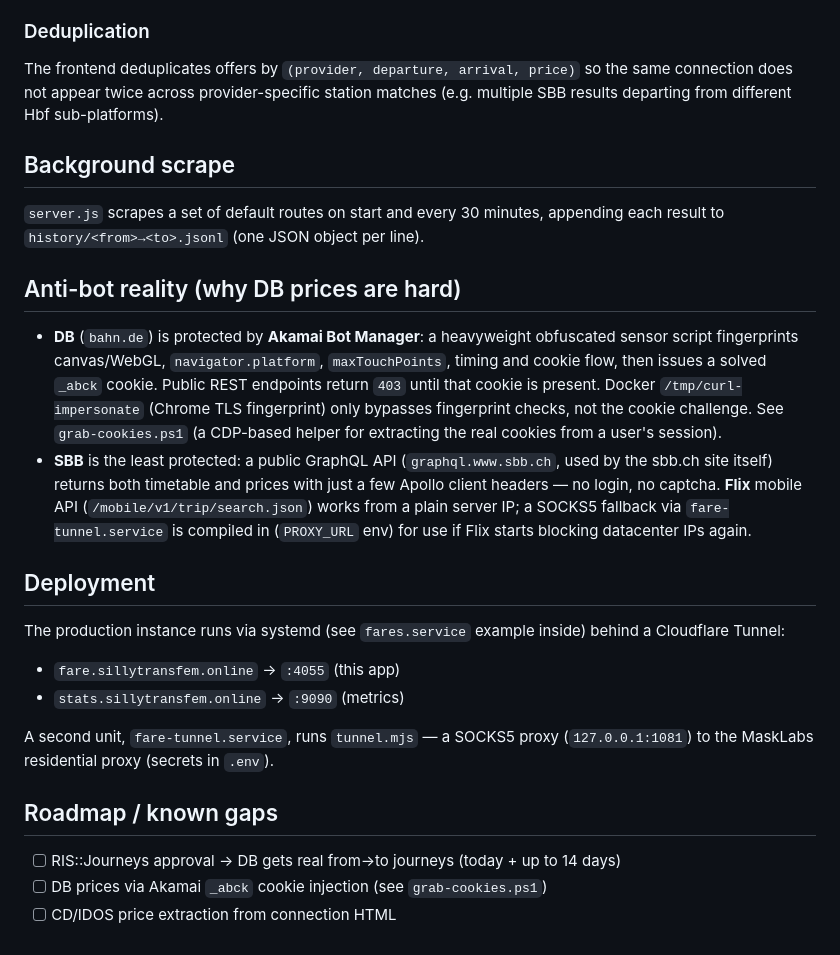
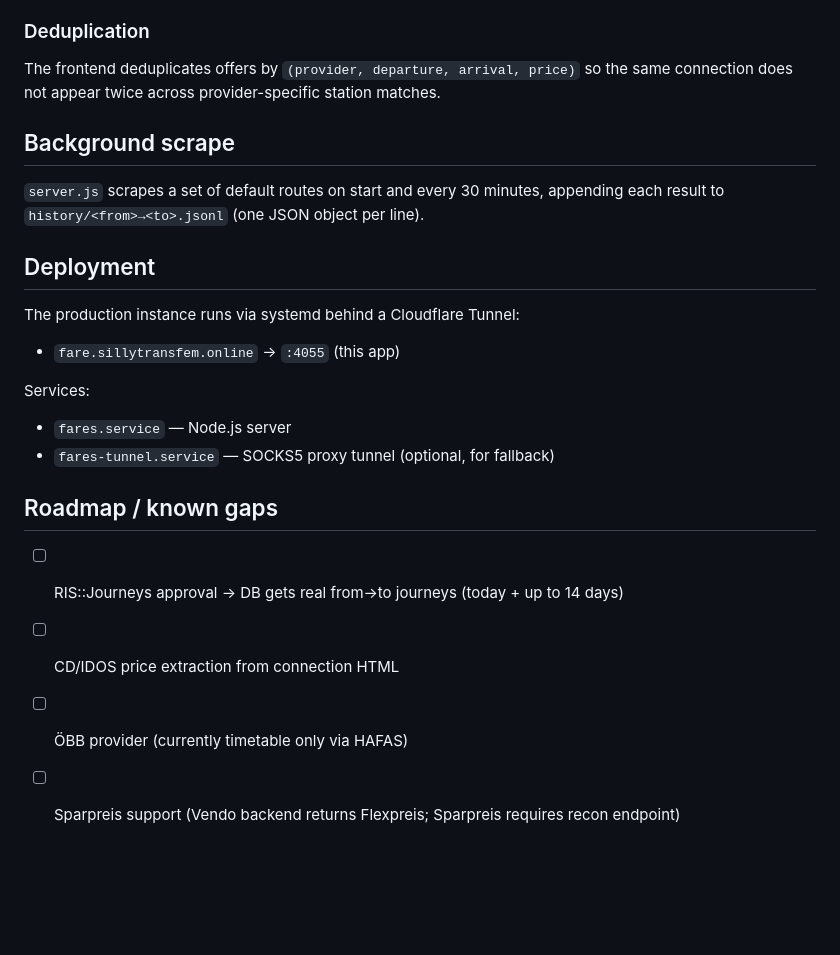
Before and after one commit to SillyTransGirl/fares, a Markdown page: README.md, the part around one of its changes. GitHub-like rendering; blank space fills up the shorter version.

```diff
--- a/README.md
+++ b/README.md
@@ -117,42 +161,26 @@ EUR-normalized price regardless of the toggle.
 
 The frontend deduplicates offers by `(provider, departure, arrival, price)` so
 the same connection does not appear twice across provider-specific station
-matches (e.g. multiple SBB results departing from different Hbf sub-platforms).
+matches.
 
 ## Background scrape
 
 `server.js` scrapes a set of default routes on start and every 30 minutes,
 appending each result to `history/<from>→<to>.jsonl` (one JSON object per line).
 
-## Anti-bot reality (why DB prices are hard)
-
-- **DB** (`bahn.de`) is protected by **Akamai Bot Manager**: a heavyweight
-  obfuscated sensor script fingerprints canvas/WebGL, `navigator.platform`,
-  `maxTouchPoints`, timing and cookie flow, then issues a solved `_abck`
-  cookie. Public REST endpoints return `403` until that cookie is present.
-  Docker `/tmp/curl-impersonate` (Chrome TLS fingerprint) only bypasses
-  fingerprint checks, not the cookie challenge. See `grab-cookies.ps1` (a
-  CDP-based helper for extracting the real cookies from a user's session).
-- **SBB** is the least protected: a public GraphQL API (`graphql.www.sbb.ch`,
-  used by the sbb.ch site itself) returns both timetable and prices with just
-  a few Apollo client headers — no login, no captcha. **Flix** mobile API
-  (`/mobile/v1/trip/search.json`) works from a plain server IP; a SOCKS5
-  fallback via `fare-tunnel.service` is compiled in (`PROXY_URL` env) for use
-  if Flix starts blocking datacenter IPs again.
-
 ## Deployment
 
-The production instance runs via systemd (see `fares.service` example inside)
-behind a Cloudflare Tunnel:
+The production instance runs via systemd behind a Cloudflare Tunnel:
 
 - `fare.sillytransfem.online` → `:4055` (this app)
-- `stats.sillytransfem.online` → `:9090` (metrics)
 
-A second unit, `fare-tunnel.service`, runs `tunnel.mjs` — a SOCKS5 proxy
-(`127.0.0.1:1081`) to the MaskLabs residential proxy (secrets in `.env`).
+Services:
+- `fares.service` — Node.js server
+- `fares-tunnel.service` — SOCKS5 proxy tunnel (optional, for fallback)
 
 ## Roadmap / known gaps
 
 - [ ] RIS::Journeys approval → DB gets real from→to journeys (today + up to 14 days)
-- [ ] DB prices via Akamai `_abck` cookie injection (see `grab-cookies.ps1`)
 - [ ] CD/IDOS price extraction from connection HTML
+- [ ] ÖBB provider (currently timetable only via HAFAS)
+- [ ] Sparpreis support (Vendo backend returns Flexpreis; Sparpreis requires recon endpoint)
```
Also changed, not shown: other parts of README.md (+78 -34 lines).
